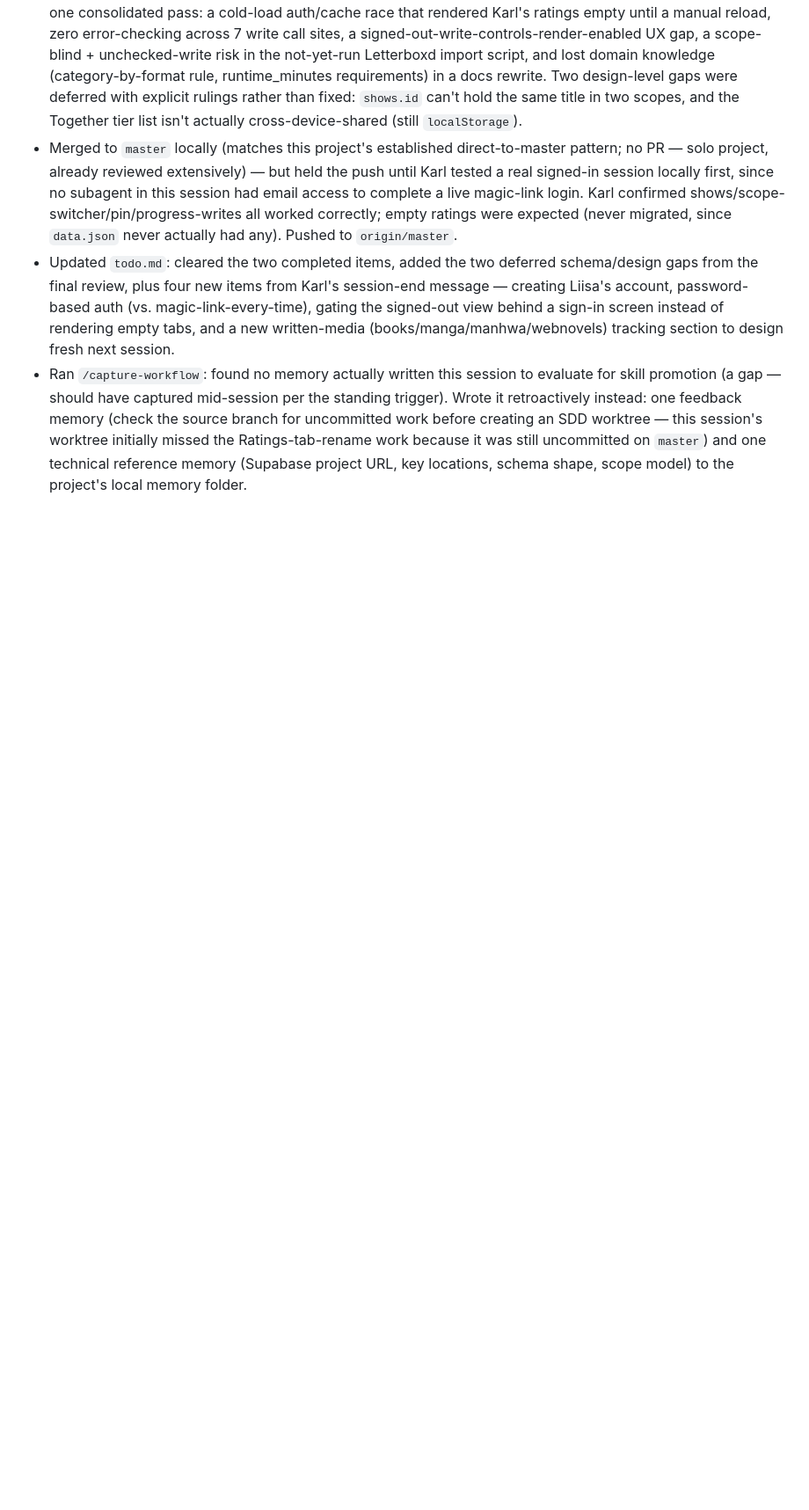
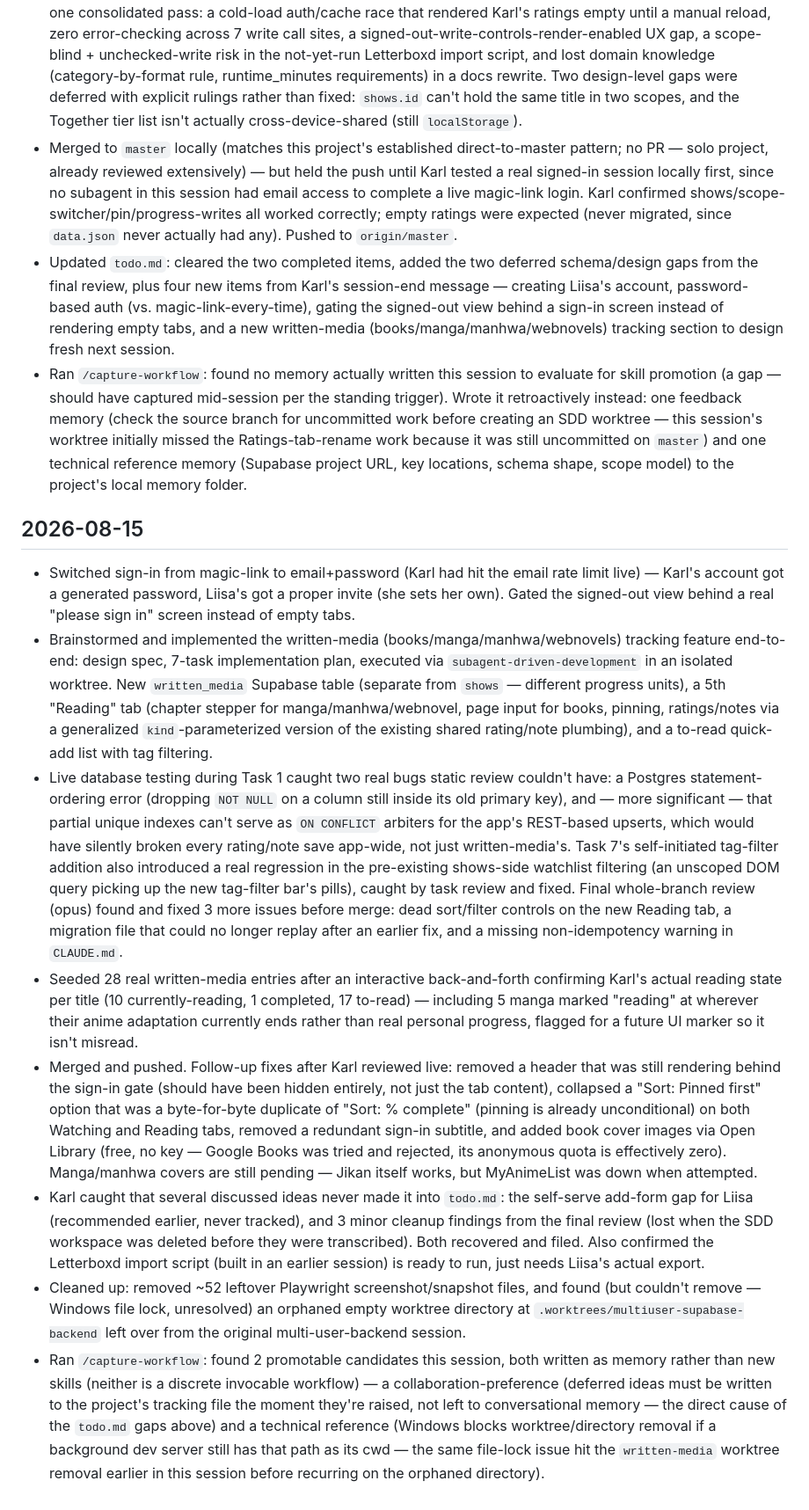
Before and after one commit to analyyscool/watch-tracker, a Markdown page: docs/checkpoints.md, the part around the change. Shown at 88% size. Rendered like a GitHub page; blank space fills up the shorter version.

```diff
--- a/docs/checkpoints.md
+++ b/docs/checkpoints.md
@@ -61,3 +61,14 @@ A running log of what was done each session, written when Karl says "end of sess
 - Merged to `master` locally (matches this project's established direct-to-master pattern; no PR — solo project, already reviewed extensively) — but held the push until Karl tested a real signed-in session locally first, since no subagent in this session had email access to complete a live magic-link login. Karl confirmed shows/scope-switcher/pin/progress-writes all worked correctly; empty ratings were expected (never migrated, since `data.json` never actually had any). Pushed to `origin/master`.
 - Updated `todo.md`: cleared the two completed items, added the two deferred schema/design gaps from the final review, plus four new items from Karl's session-end message — creating Liisa's account, password-based auth (vs. magic-link-every-time), gating the signed-out view behind a sign-in screen instead of rendering empty tabs, and a new written-media (books/manga/manhwa/webnovels) tracking section to design fresh next session.
 - Ran `/capture-workflow`: found no memory actually written this session to evaluate for skill promotion (a gap — should have captured mid-session per the standing trigger). Wrote it retroactively instead: one feedback memory (check the source branch for uncommitted work before creating an SDD worktree — this session's worktree initially missed the Ratings-tab-rename work because it was still uncommitted on `master`) and one technical reference memory (Supabase project URL, key locations, schema shape, scope model) to the project's local memory folder.
+
+## 2026-08-15
+
+- Switched sign-in from magic-link to email+password (Karl had hit the email rate limit live) — Karl's account got a generated password, Liisa's got a proper invite (she sets her own). Gated the signed-out view behind a real "please sign in" screen instead of empty tabs.
+- Brainstormed and implemented the written-media (books/manga/manhwa/webnovels) tracking feature end-to-end: design spec, 7-task implementation plan, executed via `subagent-driven-development` in an isolated worktree. New `written_media` Supabase table (separate from `shows` — different progress units), a 5th "Reading" tab (chapter stepper for manga/manhwa/webnovel, page input for books, pinning, ratings/notes via a generalized `kind`-parameterized version of the existing shared rating/note plumbing), and a to-read quick-add list with tag filtering.
+- Live database testing during Task 1 caught two real bugs static review couldn't have: a Postgres statement-ordering error (dropping `NOT NULL` on a column still inside its old primary key), and — more significant — that partial unique indexes can't serve as `ON CONFLICT` arbiters for the app's REST-based upserts, which would have silently broken every rating/note save app-wide, not just written-media's. Task 7's self-initiated tag-filter addition also introduced a real regression in the pre-existing shows-side watchlist filtering (an unscoped DOM query picking up the new tag-filter bar's pills), caught by task review and fixed. Final whole-branch review (opus) found and fixed 3 more issues before merge: dead sort/filter controls on the new Reading tab, a migration file that could no longer replay after an earlier fix, and a missing non-idempotency warning in `CLAUDE.md`.
+- Seeded 28 real written-media entries after an interactive back-and-forth confirming Karl's actual reading state per title (10 currently-reading, 1 completed, 17 to-read) — including 5 manga marked "reading" at wherever their anime adaptation currently ends rather than real personal progress, flagged for a future UI marker so it isn't misread.
+- Merged and pushed. Follow-up fixes after Karl reviewed live: removed a header that was still rendering behind the sign-in gate (should have been hidden entirely, not just the tab content), collapsed a "Sort: Pinned first" option that was a byte-for-byte duplicate of "Sort: % complete" (pinning is already unconditional) on both Watching and Reading tabs, removed a redundant sign-in subtitle, and added book cover images via Open Library (free, no key — Google Books was tried and rejected, its anonymous quota is effectively zero). Manga/manhwa covers are still pending — Jikan itself works, but MyAnimeList was down when attempted.
+- Karl caught that several discussed ideas never made it into `todo.md`: the self-serve add-form gap for Liisa (recommended earlier, never tracked), and 3 minor cleanup findings from the final review (lost when the SDD workspace was deleted before they were transcribed). Both recovered and filed. Also confirmed the Letterboxd import script (built in an earlier session) is ready to run, just needs Liisa's actual export.
+- Cleaned up: removed ~52 leftover Playwright screenshot/snapshot files, and found (but couldn't remove — Windows file lock, unresolved) an orphaned empty worktree directory at `.worktrees/multiuser-supabase-backend` left over from the original multi-user-backend session.
+- Ran `/capture-workflow`: found 2 promotable candidates this session, both written as memory rather than new skills (neither is a discrete invocable workflow) — a collaboration-preference (deferred ideas must be written to the project's tracking file the moment they're raised, not left to conversational memory — the direct cause of the `todo.md` gaps above) and a technical reference (Windows blocks worktree/directory removal if a background dev server still has that path as its cwd — the same file-lock issue hit the `written-media` worktree removal earlier in this session before recurring on the orphaned directory).
```
Also changed, not shown: todo.md (+4 -0 lines).
